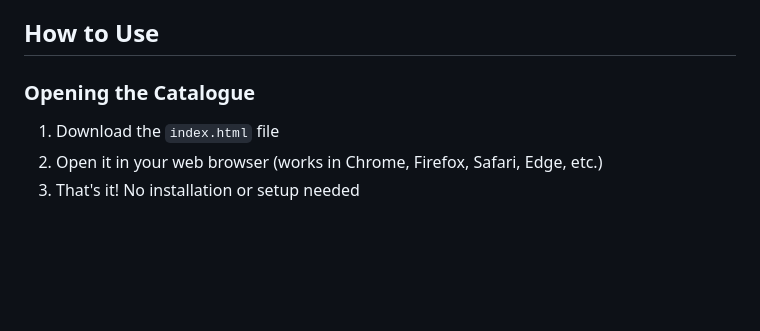
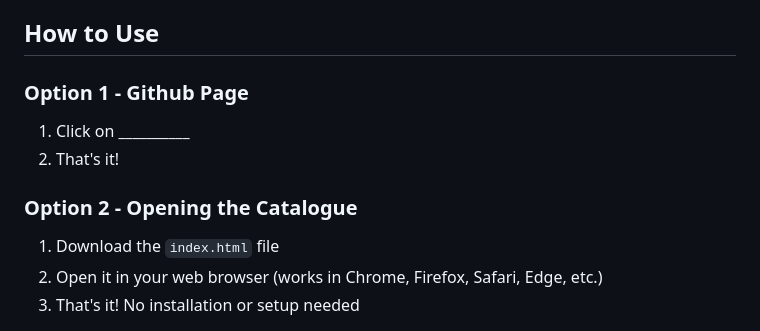
Before and after one commit to keerthi-manur/fic-collection, a Markdown page: README.md, the part around the change. GitHub-like rendering; blank space fills up the shorter version.

```diff
--- a/README.md
+++ b/README.md
@@ -12,7 +12,11 @@ A beautiful, locally-hosted catalogue for organizing and tracking your favorite
 
 ## How to Use
 
-### Opening the Catalogue
+### Option 1 - Github Page
+1. Click on __________
+2. That's it!
+
+### Option 2 - Opening the Catalogue
 1. Download the `index.html` file
 2. Open it in your web browser (works in Chrome, Firefox, Safari, Edge, etc.)
 3. That's it! No installation or setup needed
```
